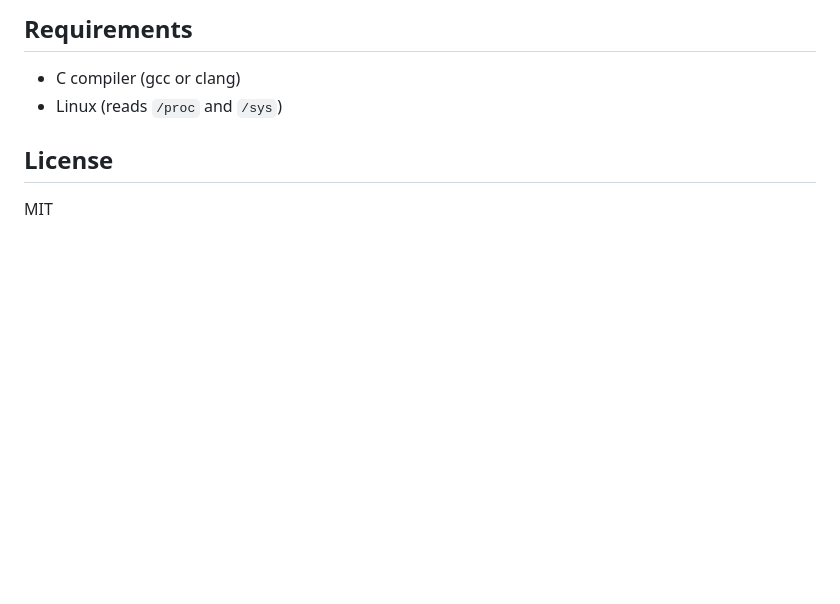
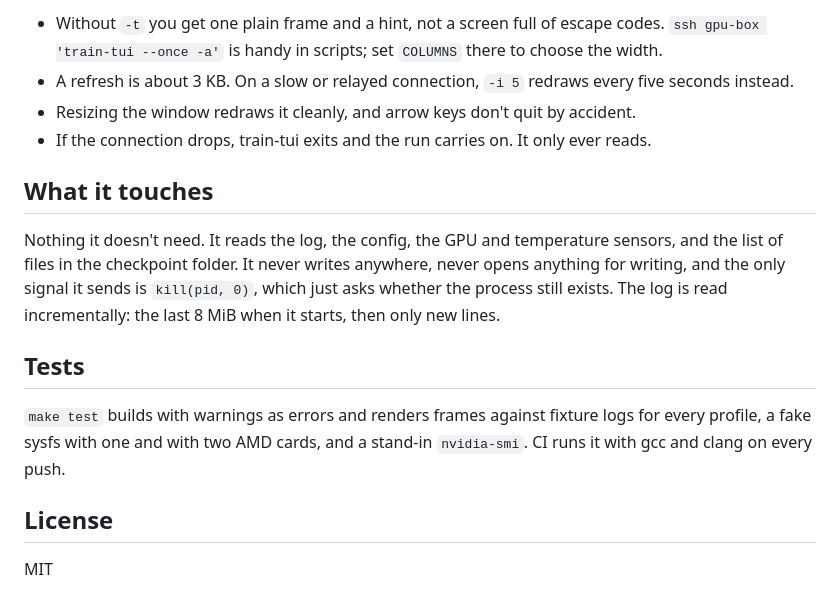
Before and after one commit to HerRei/train-tui, a Markdown page: README.md, the part around one of its changes. GitHub-like rendering; blank space fills up the shorter version.

```diff
--- a/README.md
+++ b/README.md
@@ -124,8 +126,16 @@ train-tui is read-only. It never signals, writes to or opens for writing anythin
 
-## Requirements
+- Without `-t` you get one plain frame and a hint, not a screen full of escape codes. `ssh gpu-box 'train-tui --once -a'` is handy in scripts; set `COLUMNS` there to choose the width.
+- A refresh is about 3 KB. On a slow or relayed connection, `-i 5` redraws every five seconds instead.
+- Resizing the window redraws it cleanly, and arrow keys don't quit by accident.
+- If the connection drops, train-tui exits and the run carries on. It only ever reads.
 
-- C compiler (gcc or clang)
-- Linux (reads `/proc` and `/sys`)
+## What it touches
+
+Nothing it doesn't need. It reads the log, the config, the GPU and temperature sensors, and the list of files in the checkpoint folder. It never writes anywhere, never opens anything for writing, and the only signal it sends is `kill(pid, 0)`, which just asks whether the process still exists. The log is read incrementally: the last 8 MiB when it starts, then only new lines.
+
+## Tests
+
+`make test` builds with warnings as errors and renders frames against fixture logs for every profile, a fake sysfs with one and with two AMD cards, and a stand-in `nvidia-smi`. CI runs it with gcc and clang on every push.
 
 ## License
 
```
Also changed, not shown: other parts of README.md (+75 -73 lines), CHANGELOG.md (+35 -23 lines), docs/screenshot.png (added), 1 other file.
